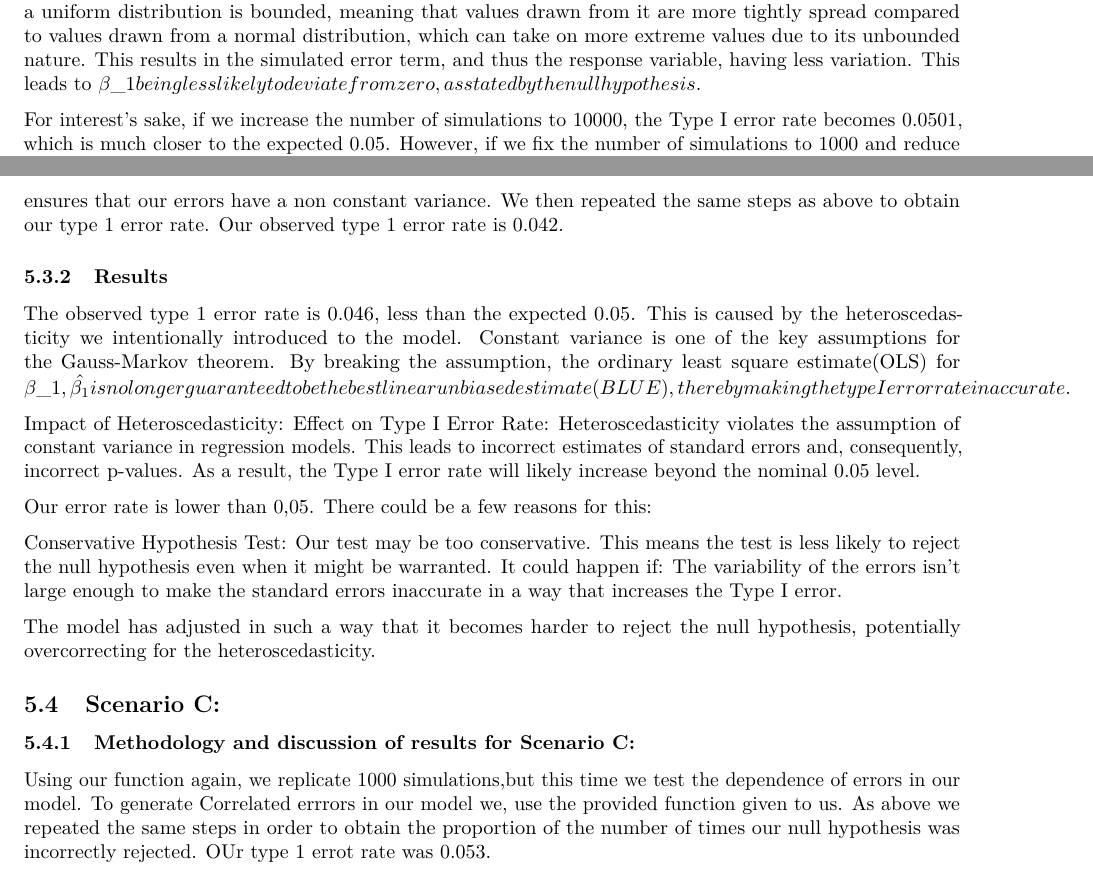
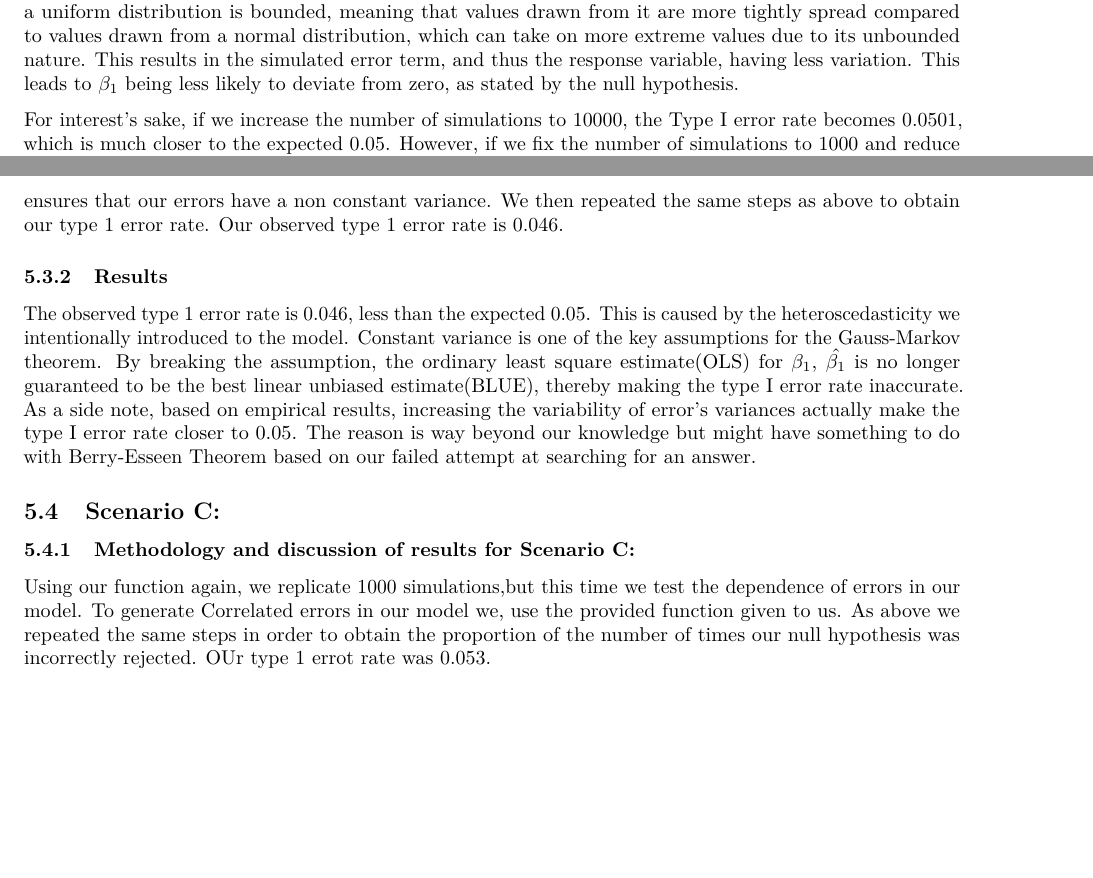
Before and after one commit to Goamhobala/Regression-Assignment, an R Markdown document (Report.Rmd): two parts of pages 8 and 9 of 9, joined at a grey line, cut so that both start at the same text, the shorter picture padded with empty space. Rendered offline with R 4.5, knitr and Pandoc, then LaTeX, with nearby package versions; some code elsewhere in the file could not run offline.

Commit message:
push for syncing

````diff
--- a/Report.Rmd
+++ b/Report.Rmd
@@ -363,7 +363,7 @@ To simulate our data, we created a function 'run_simulation' which runs a simula
 ### Results
 Type I error is the probability of incorrectly rejecting the null hypothesis when it is true (false positive). Under the null hypothesis, the expected Type I error rate should be equal to the chosen significance level, typically 0.05.
 
-We have found that the Type I error rate is 0.044, which is less than the expected 0.05. This is because a uniform distribution is bounded, meaning that values drawn from it are more tightly spread compared to values drawn from a normal distribution, which can take on more extreme values due to its unbounded nature. This results in the simulated error term, and thus the response variable, having less variation. This leads to \beta_1 being less likely to deviate from zero, as stated by the null hypothesis.
+We have found that the Type I error rate is 0.044, which is less than the expected 0.05. This is because a uniform distribution is bounded, meaning that values drawn from it are more tightly spread compared to values drawn from a normal distribution, which can take on more extreme values due to its unbounded nature. This results in the simulated error term, and thus the response variable, having less variation. This leads to $\beta_1$ being less likely to deviate from zero, as stated by the null hypothesis.
 
 For interest's sake, if we increase the number of simulations to 10000, the Type I error rate becomes 0.0501, which is much closer to the expected 0.05. However, if we fix the number of simulations to 1000 and reduce each sample size to only 3 observations, the Type I error rate drops to 0.036, which is much smaller than the expected 0.05.
 
@@ -427,26 +427,15 @@ Again we created a single function to run a single simulation. In each simulatio
 
 
 ### Results
-The observed type 1 error rate is 0.046, less than the expected 0.05. This is caused by the heteroscedasticity we intentionally introduced to the model. Constant variance is one of the key assumptions for the Gauss-Markov theorem. By breaking the assumption, the ordinary least square estimate(OLS) for \beta_1, \hat{\beta_1} is no longer guaranteed to be the best  linear unbiased estimate(BLUE), thereby making the type I error rate inaccurate.
-
-Impact of Heteroscedasticity:
-Effect on Type I Error Rate: Heteroscedasticity violates the assumption of constant variance in regression models. This leads to incorrect estimates of standard errors and, consequently, incorrect p-values. As a result, the Type I error rate will likely increase beyond the nominal 0.05 level.
-
-Our error rate is lower than 0,05. There could be a few reasons for this:
-
-Conservative Hypothesis Test: Our test may be too conservative. This means the test is less likely to reject the null hypothesis even when it might be warranted. It could happen if:
-The variability of the errors isn't large enough to make the standard errors inaccurate in a way that increases the Type I error.
-
-The model has adjusted in such a way that it becomes harder to reject the null hypothesis, potentially overcorrecting for the heteroscedasticity.
+The observed type 1 error rate is 0.046, less than the expected 0.05. This is caused by the heteroscedasticity we intentionally introduced to the model. Constant variance is one of the key assumptions for the Gauss-Markov theorem. By breaking the assumption, the ordinary least square estimate(OLS) for $\beta_1$, $\hat{\beta_1}$ is no longer guaranteed to be the best  linear unbiased estimate(BLUE), thereby making the type I error rate inaccurate. As a side note, based on empirical results, increasing the variability of error's variances actually make the type I error rate closer to 0.05. The reason is way beyond our knowledge but might have something to do with Berry-Esseen Theorem based on our failed attempt at searching for an answer.
 ```{r include=FALSE}
 # For reproducibility
-set.seed(123)
 
 # Number of observations in temperature data
 n <- length(temperature)
 # Number of simulations
 n_simulations <- 1000
-
+set.seed(123)
 # Function to run a single simulation
 run_simulation <- function() {
 
@@ -483,7 +472,7 @@ type_1_error_rate
 ## Scenario C:
 
 ### Methodology and discussion of results for Scenario C:
-Using our function again, we replicate 1000 simulations,but this time we test the dependence of errors in our model. To generate Correlated errrors in our model we, use the provided function given to us. As above we repeated the same steps in order to obtain the proportion of the number of times our null hypothesis  was incorrectly rejected. OUr type 1 errot rate was 0.053.
+Using our function again, we replicate 1000 simulations,but this time we test the dependence of errors in our model. To generate Correlated errors in our model we, use the provided function given to us. As above we repeated the same steps in order to obtain the proportion of the number of times our null hypothesis  was incorrectly rejected. OUr type 1 errot rate was 0.053.
 
 Autocorrelation violates the assumption of independent errors in linear regression. This can lead to incorrect standard errors for the regression coefficients, making hypothesis tests less reliable.
 
````
Also changed, not shown: Report.pdf, Report.Rmd (8 more changed lines).
